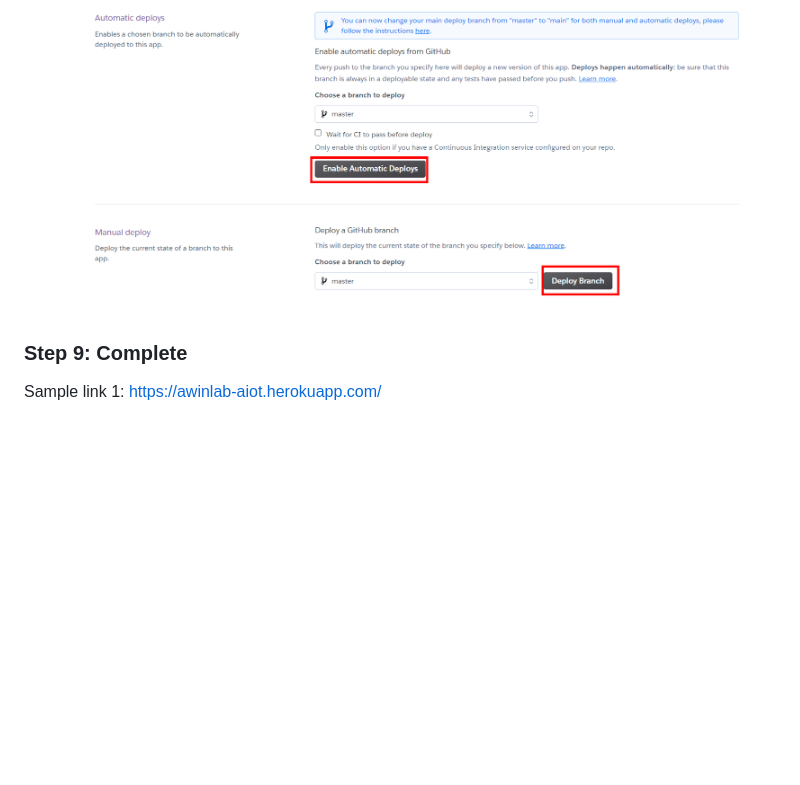
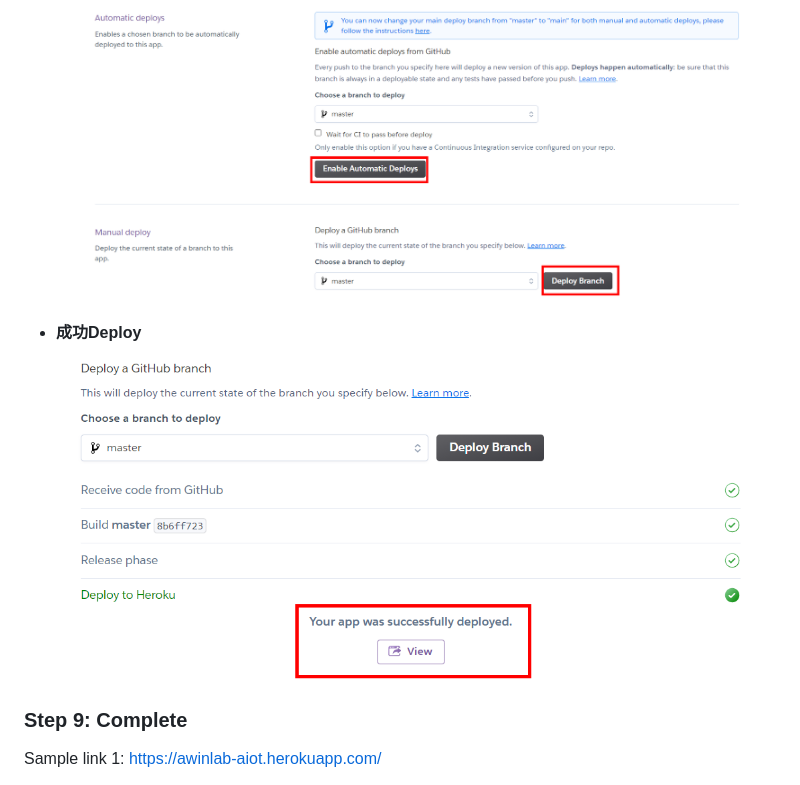
Before and after one commit to michael54856/aiot0531, a Markdown page: Readme.md, the part around the change. Rendered like a GitHub page; pictures changed too: Image/step8Deploy_3.png (added); blank space fills up the shorter version.

Commit message:
deploy successfully

````diff
--- a/Readme.md
+++ b/Readme.md
@@ -91,6 +91,8 @@ mydb="d3v9jtquj25jsr"
   <img src="https://raw.githubusercontent.com/michael54856/aiot0531/master/Image/step8Deploy.png">
 * 點選```Enable Automatic Deploys```以及```Deploy Branch```
   <img src="https://raw.githubusercontent.com/michael54856/aiot0531/master/Image/step8Deploy_2.png">
+* **成功Deploy**
+  <img src="https://raw.githubusercontent.com/michael54856/aiot0531/master/Image/step8Deploy_3.png">
 ### Step 9: Complete
 
 Sample link 1:
````
